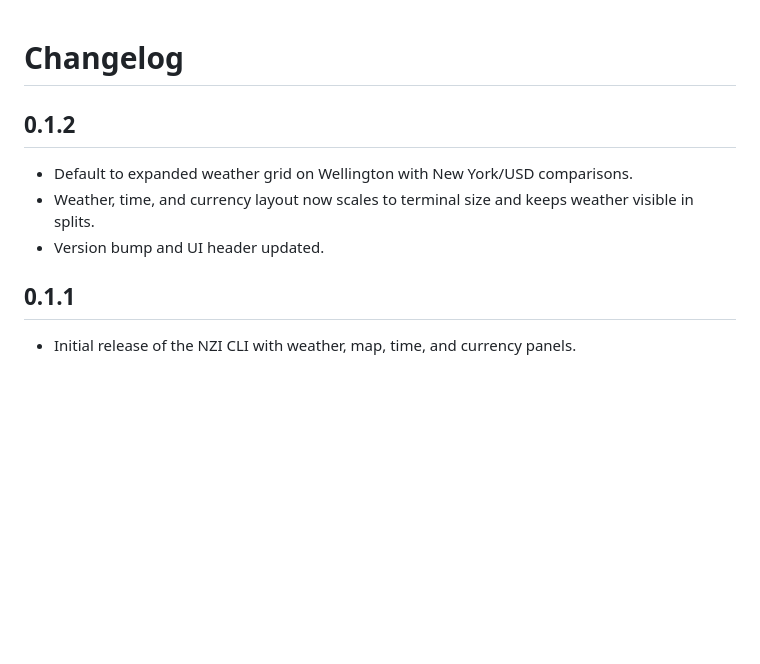
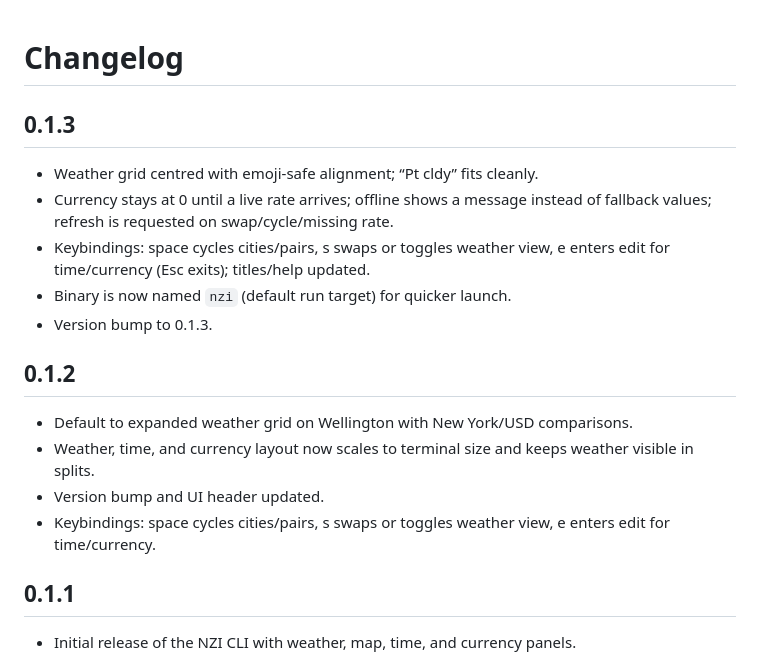
Before and after one commit to go-bayes/nzi-cli, a Markdown page: CHANGELOG.md, the part around the change. Rendered like a GitHub page; blank space fills up the shorter version.

```diff
--- a/CHANGELOG.md
+++ b/CHANGELOG.md
@@ -1,9 +1,17 @@
 # Changelog
+
+## 0.1.3
+- Weather grid centred with emoji-safe alignment; “Pt cldy” fits cleanly.
+- Currency stays at 0 until a live rate arrives; offline shows a message instead of fallback values; refresh is requested on swap/cycle/missing rate.
+- Keybindings: space cycles cities/pairs, s swaps or toggles weather view, e enters edit for time/currency (Esc exits); titles/help updated.
+- Binary is now named `nzi` (default run target) for quicker launch.
+- Version bump to 0.1.3.
 
 ## 0.1.2
 - Default to expanded weather grid on Wellington with New York/USD comparisons.
 - Weather, time, and currency layout now scales to terminal size and keeps weather visible in splits.
 - Version bump and UI header updated.
+- Keybindings: space cycles cities/pairs, s swaps or toggles weather view, e enters edit for time/currency.
 
 ## 0.1.1
 - Initial release of the NZI CLI with weather, map, time, and currency panels.
```
Also changed, not shown: README.md (+7 -5 lines), images/nzi.png (added), 5 other files.
